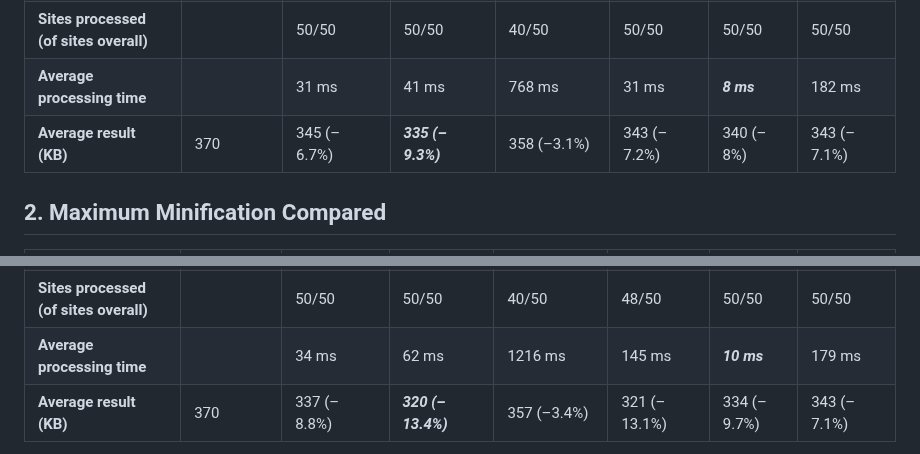
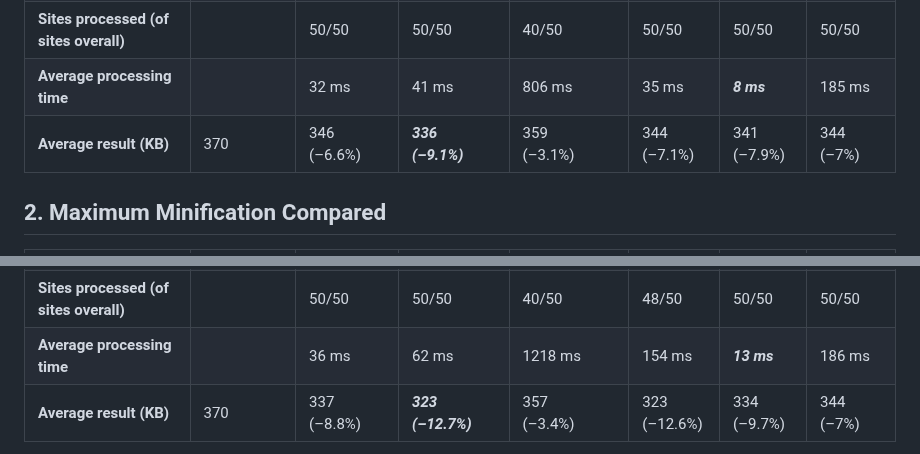
Before and after one commit to j9t/minifier-benchmarks, a Markdown page: README.md, 2 parts joined by grey strips. Drawn GitHub-style.

```diff
--- a/README.md
+++ b/README.md
@@ -81,6 +81,6 @@ Two tests are run: One exclusively applying [HTML minification](#1-html-minifica
 | **Sites processed (of sites overall)** |  | 50/50 | 50/50 | 40/50 | 50/50 | 50/50 | 50/50 |
-| **Average processing time** |  | 31 ms | 41 ms | 768 ms | 31 ms | ***8 ms*** | 182 ms |
-| **Average result (KB)** | 370 | 345 (–6.7%) | ***335 (–9.3%)*** | 358 (–3.1%) | 343 (–7.2%) | 340 (–8%) | 343 (–7.1%) |
+| **Average processing time** |  | 32 ms | 41 ms | 806 ms | 35 ms | ***8 ms*** | 185 ms |
+| **Average result (KB)** | 370 | 346<br>(–6.6%) | ***336<br>(–9.1%)*** | 359<br>(–3.1%) | 344<br>(–7.1%) | 341<br>(–7.9%) | 344<br>(–7%) |
 
 ## 2. Maximum Minification Compared
 
@@ -139,4 +139,4 @@ Two tests are run: One exclusively applying [HTML minification](#1-html-minifica
 | **Sites processed (of sites overall)** |  | 50/50 | 50/50 | 40/50 | 48/50 | 50/50 | 50/50 |
-| **Average processing time** |  | 34 ms | 62 ms | 1216 ms | 145 ms | ***10 ms*** | 179 ms |
-| **Average result (KB)** | 370 | 337 (–8.8%) | ***320 (–13.4%)*** | 357 (–3.4%) | 321 (–13.1%) | 334 (–9.7%) | 343 (–7.1%) |
+| **Average processing time** |  | 36 ms | 62 ms | 1218 ms | 154 ms | ***13 ms*** | 186 ms |
+| **Average result (KB)** | 370 | 337<br>(–8.8%) | ***323<br>(–12.7%)*** | 357<br>(–3.4%) | 323<br>(–12.6%) | 334<br>(–9.7%) | 344<br>(–7%) |
 
```
Also changed, not shown: other parts of README.md (+101 -101 lines).
